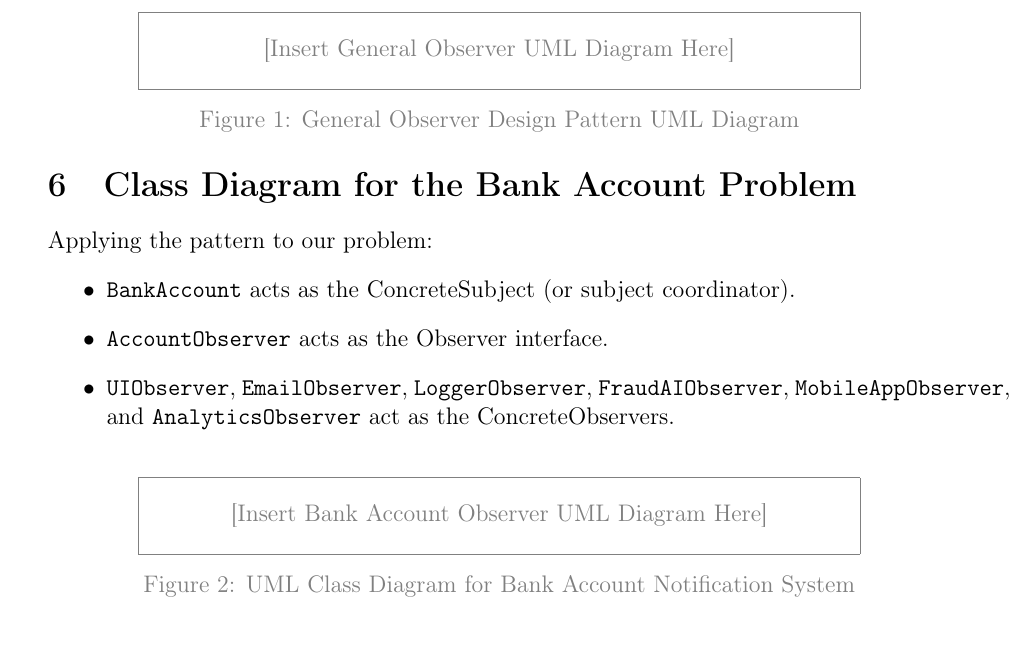
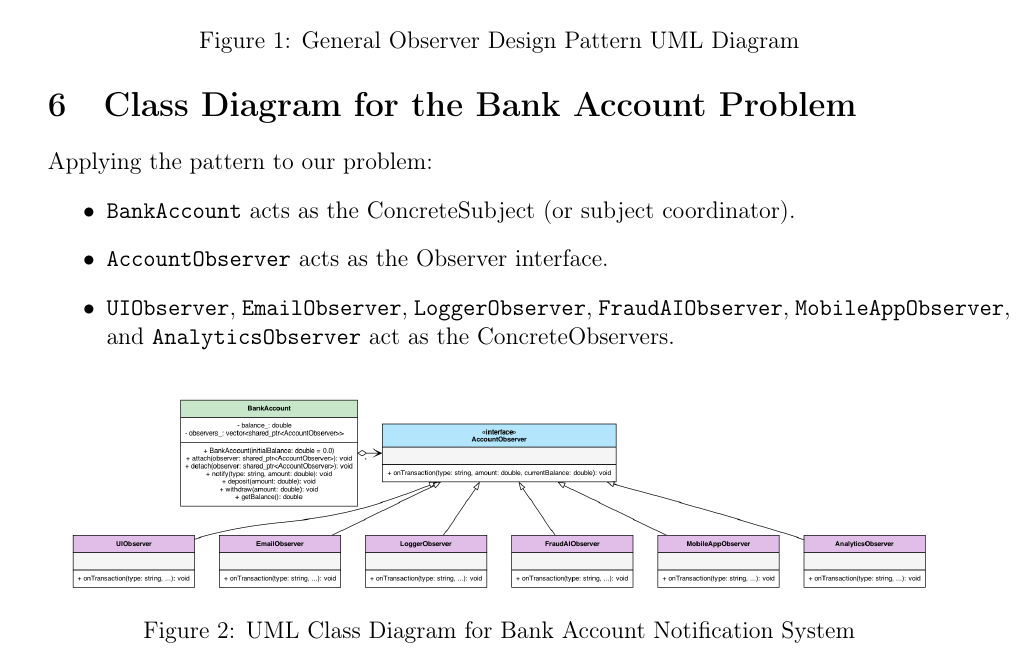
Before and after one commit to ndmhuy/DesignPatternsGroup52, a LaTeX document (Observer/reports/report.tex): part of page 4 of 6 before the commit and part of page 4 of 7 after it, cut at the place of the change. Compiled offline with pdfLaTeX.

Commit message:
Design and integrate general and specific UML class diagrams for the Observer pattern

```diff
--- a/Observer/reports/report.tex
+++ b/Observer/reports/report.tex
@@ -2,6 +2,7 @@
 \usepackage[T1]{fontenc}
 \usepackage[utf8]{inputenc}
 \usepackage{graphicx}
+\graphicspath{{Observer/reports/}}
 \usepackage{listings}
 \usepackage{xcolor}
 \usepackage{hyperref}
@@ -122,7 +123,7 @@ In the general Observer pattern structure:
 
 \begin{figure}[h]
     \centering
-    \color{gray}\framebox[0.8\textwidth]{\parbox{0.75\textwidth}{\centering\vskip10pt[Insert General Observer UML Diagram Here]\vskip10pt}}
+    \includegraphics[width=0.85\textwidth]{general_observer_uml.png}
     \caption{General Observer Design Pattern UML Diagram}
     \label{fig:general_uml}
 \end{figure}
@@ -137,7 +138,7 @@ Applying the pattern to our problem:
 
 \begin{figure}[h]
     \centering
-    \color{gray}\framebox[0.8\textwidth]{\parbox{0.75\textwidth}{\centering\vskip10pt[Insert Bank Account Observer UML Diagram Here]\vskip10pt}}
+    \includegraphics[width=0.95\textwidth]{bank_observer_uml.png}
     \caption{UML Class Diagram for Bank Account Notification System}
     \label{fig:bank_uml}
 \end{figure}
```
Also changed, not shown: Observer/reports/bank_observer_uml.png (added), Observer/reports/general_observer_uml.png (added), Observer/reports/report.pdf, 2 other files.
